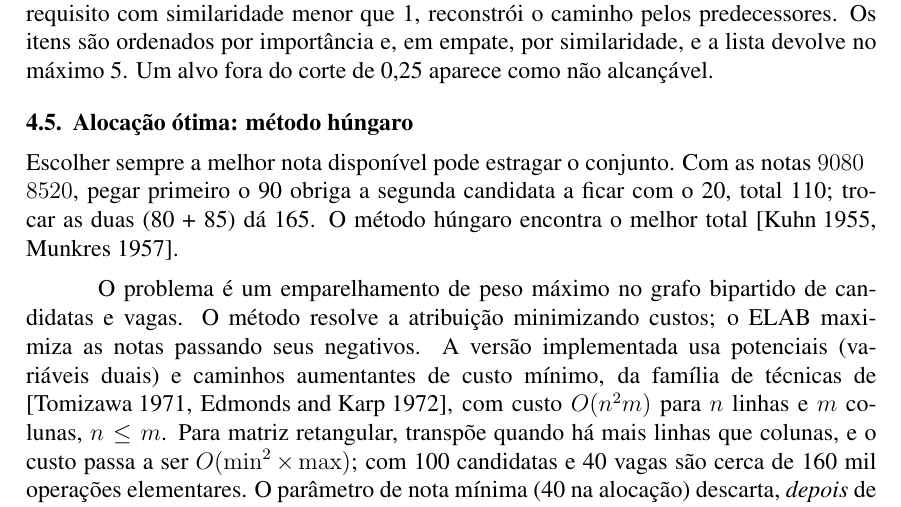
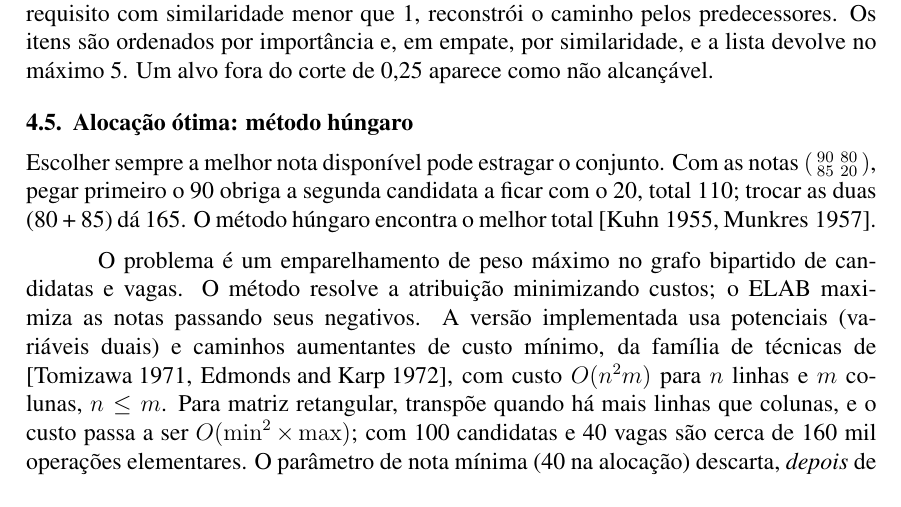
Before and after one commit to projeto-interdisciplinar-bsi-ifmg-26/elab, a LaTeX paper (docs/artigo/artigo.tex): part of page 6 of 11, cut so that both start at the same text. The pictures show the PDF file docs/artigo/artigo.pdf that the author committed with the source.

Commit message:
docs: corrige matrizes (mathtools), remove autores e adiciona README

```diff
--- a/docs/artigo/artigo.tex
+++ b/docs/artigo/artigo.tex
@@ -6,6 +6,7 @@
 \usepackage[brazil]{babel}
 \usepackage{graphicx,url}
 \usepackage{amsmath}
+\usepackage{mathtools}
 
 \sloppy
 
```
Also changed, not shown: docs/artigo/README.md, docs/artigo/artigo.pdf.
